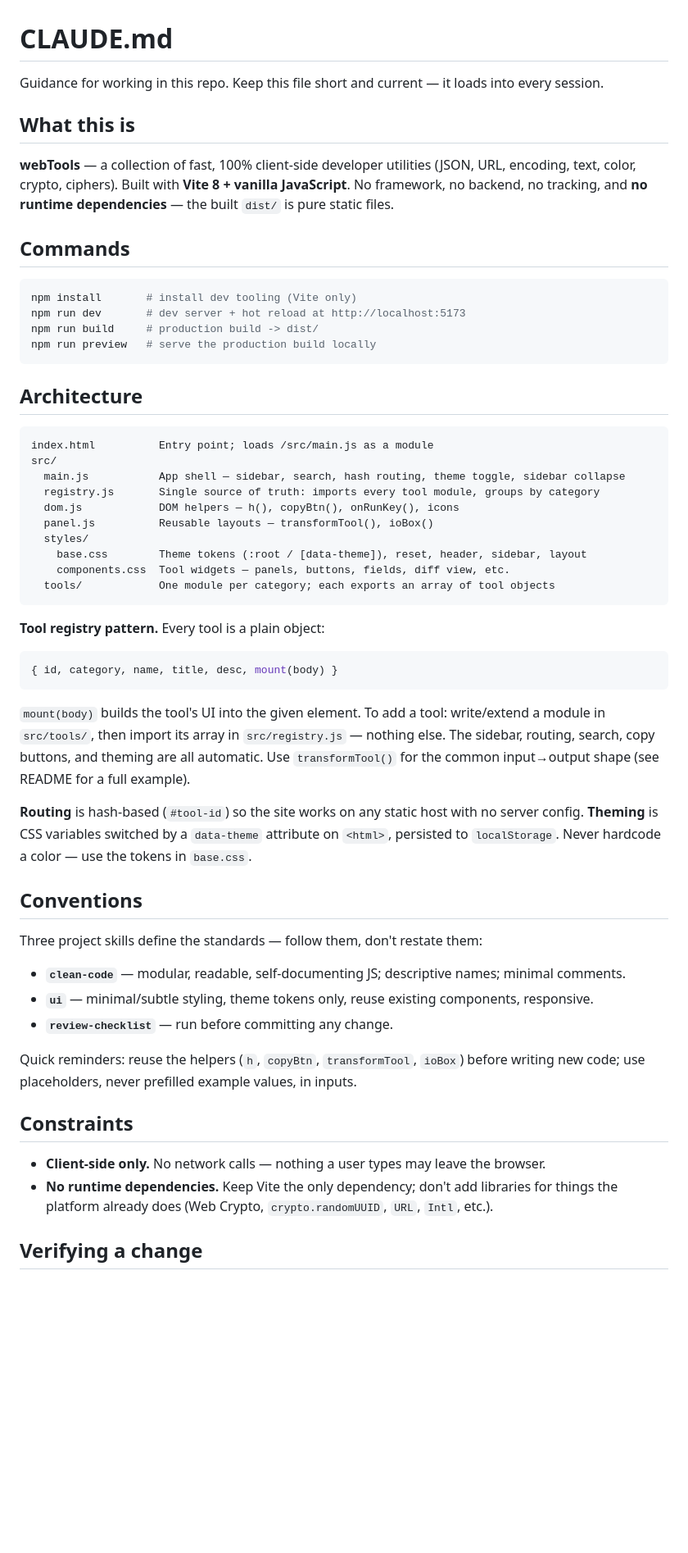
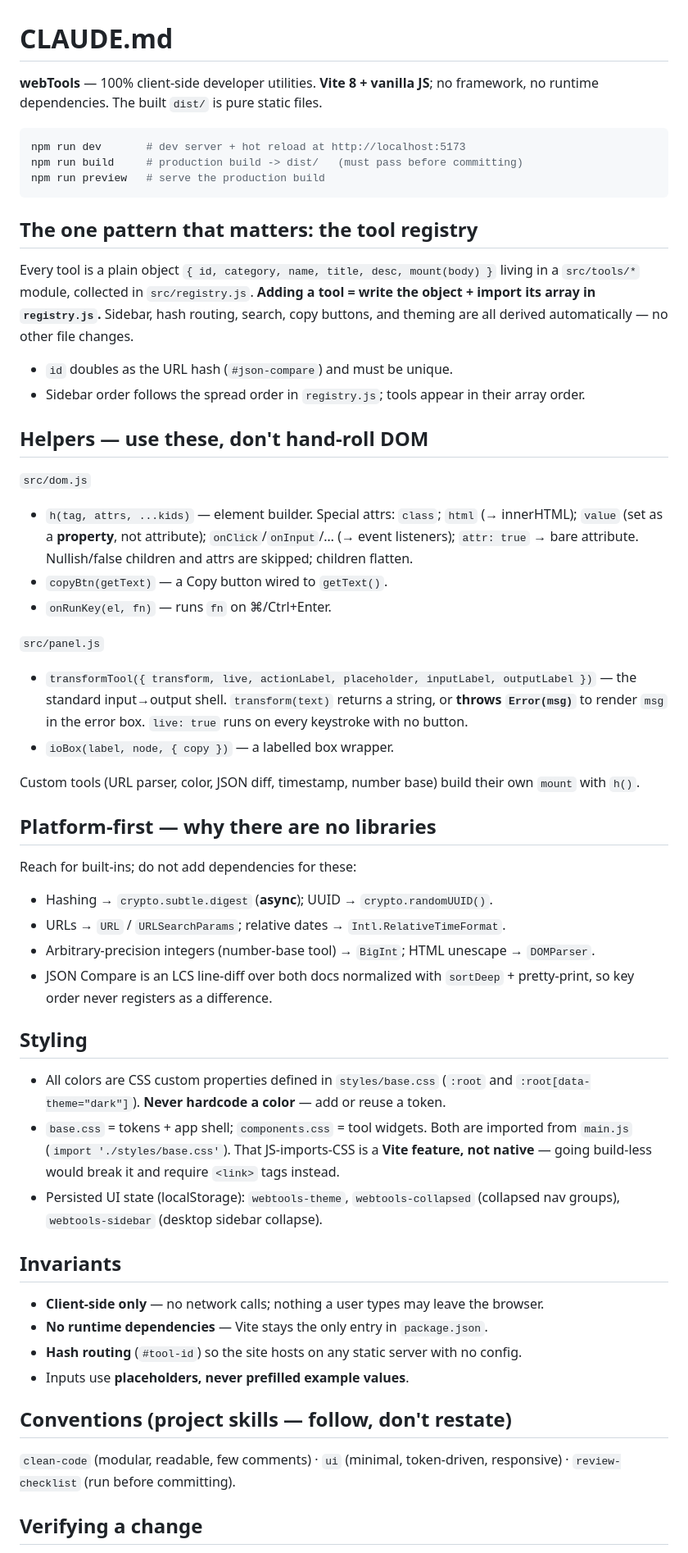
Before and after one commit to Hrishikesh-Panigrahi/webtools, a Markdown page: CLAUDE.md, the part around one of its changes. Shown at 82% size. GitHub-like rendering; blank space fills up the shorter version.

Commit message:
Rewrite CLAUDE.md: project-specific helper contracts, platform APIs, gotchas

````diff
--- a/CLAUDE.md
+++ b/CLAUDE.md
@@ -1,68 +1,71 @@
 # CLAUDE.md
 
-Guidance for working in this repo. Keep this file short and current — it loads into every session.
-
-## What this is
-
-**webTools** — a collection of fast, 100% client-side developer utilities (JSON, URL, encoding,
-text, color, crypto, ciphers). Built with **Vite 8 + vanilla JavaScript**. No framework, no
-backend, no tracking, and **no runtime dependencies** — the built `dist/` is pure static files.
-
-## Commands
+**webTools** — 100% client-side developer utilities. **Vite 8 + vanilla JS**; no framework, no
+runtime dependencies. The built `dist/` is pure static files.
 
 ```bash
-npm install       # install dev tooling (Vite only)
 npm run dev       # dev server + hot reload at http://localhost:5173
-npm run build     # production build -> dist/
-npm run preview   # serve the production build locally
+npm run build     # production build -> dist/   (must pass before committing)
+npm run preview   # serve the production build
 ```
 
-## Architecture
+## The one pattern that matters: the tool registry
 
-```
-index.html          Entry point; loads /src/main.js as a module
-src/
-  main.js           App shell — sidebar, search, hash routing, theme toggle, sidebar collapse
-  registry.js       Single source of truth: imports every tool module, groups by category
-  dom.js            DOM helpers — h(), copyBtn(), onRunKey(), icons
-  panel.js          Reusable layouts — transformTool(), ioBox()
-  styles/
-    base.css        Theme tokens (:root / [data-theme]), reset, header, sidebar, layout
-    components.css  Tool widgets — panels, buttons, fields, diff view, etc.
-  tools/            One module per category; each exports an array of tool objects
-```
+Every tool is a plain object `{ id, category, name, title, desc, mount(body) }` living in a
+`src/tools/*` module, collected in `src/registry.js`. **Adding a tool = write the object + import
+its array in `registry.js`.** Sidebar, hash routing, search, copy buttons, and theming are all
+derived automatically — no other file changes.
 
-**Tool registry pattern.** Every tool is a plain object:
+- `id` doubles as the URL hash (`#json-compare`) and must be unique.
+- Sidebar order follows the spread order in `registry.js`; tools appear in their array order.
 
-```js
-{ id, category, name, title, desc, mount(body) }
-```
+## Helpers — use these, don't hand-roll DOM
 
-`mount(body)` builds the tool's UI into the given element. To add a tool: write/extend a module
-in `src/tools/`, then import its array in `src/registry.js` — nothing else. The sidebar, routing,
-search, copy buttons, and theming are all automatic. Use `transformTool()` for the common
-input→output shape (see README for a full example).
+`src/dom.js`
+- `h(tag, attrs, ...kids)` — element builder. Special attrs: `class`; `html` (→ innerHTML);
+  `value` (set as a **property**, not attribute); `onClick`/`onInput`/… (→ event listeners);
+  `attr: true` → bare attribute. Nullish/false children and attrs are skipped; children flatten.
+- `copyBtn(getText)` — a Copy button wired to `getText()`.
+- `onRunKey(el, fn)` — runs `fn` on ⌘/Ctrl+Enter.
 
-**Routing** is hash-based (`#tool-id`) so the site works on any static host with no server config.
-**Theming** is CSS variables switched by a `data-theme` attribute on `<html>`, persisted to
-`localStorage`. Never hardcode a color — use the tokens in `base.css`.
+`src/panel.js`
+- `transformTool({ transform, live, actionLabel, placeholder, inputLabel, outputLabel })` — the
+  standard input→output shell. `transform(text)` returns a string, or **throws `Error(msg)`** to
+  render `msg` in the error box. `live: true` runs on every keystroke with no button.
+- `ioBox(label, node, { copy })` — a labelled box wrapper.
 
-## Conventions
+Custom tools (URL parser, color, JSON diff, timestamp, number base) build their own `mount` with `h()`.
 
-Three project skills define the standards — follow them, don't restate them:
+## Platform-first — why there are no libraries
 
-- **`clean-code`** — modular, readable, self-documenting JS; descriptive names; minimal comments.
-- **`ui`** — minimal/subtle styling, theme tokens only, reuse existing components, responsive.
-- **`review-checklist`** — run before committing any change.
+Reach for built-ins; do not add dependencies for these:
+- Hashing → `crypto.subtle.digest` (**async**); UUID → `crypto.randomUUID()`.
+- URLs → `URL` / `URLSearchParams`; relative dates → `Intl.RelativeTimeFormat`.
+- Arbitrary-precision integers (number-base tool) → `BigInt`; HTML unescape → `DOMParser`.
+- JSON Compare is an LCS line-diff over both docs normalized with `sortDeep` + pretty-print, so
+  key order never registers as a difference.
 
-Quick reminders: reuse the helpers (`h`, `copyBtn`, `transformTool`, `ioBox`) before writing new
-code; use placeholders, never prefilled example values, in inputs.
+## Styling
 
-## Constraints
+- All colors are CSS custom properties defined in `styles/base.css` (`:root` and
+  `:root[data-theme="dark"]`). **Never hardcode a color** — add or reuse a token.
+- `base.css` = tokens + app shell; `components.css` = tool widgets. Both are imported from
+  `main.js` (`import './styles/base.css'`). That JS-imports-CSS is a **Vite feature, not native** —
+  going build-less would break it and require `<link>` tags instead.
+- Persisted UI state (localStorage): `webtools-theme`, `webtools-collapsed` (collapsed nav
+  groups), `webtools-sidebar` (desktop sidebar collapse).
 
-- **Client-side only.** No network calls — nothing a user types may leave the browser.
-- **No runtime dependencies.** Keep Vite the only dependency; don't add libraries for things the
-  platform already does (Web Crypto, `crypto.randomUUID`, `URL`, `Intl`, etc.).
+## Invariants
+
+- **Client-side only** — no network calls; nothing a user types may leave the browser.
+- **No runtime dependencies** — Vite stays the only entry in `package.json`.
+- **Hash routing** (`#tool-id`) so the site hosts on any static server with no config.
+- Inputs use **placeholders, never prefilled example values**.
+
+## Conventions (project skills — follow, don't restate)
+
+`clean-code` (modular, readable, few comments) · `ui` (minimal, token-driven, responsive) ·
+`review-checklist` (run before committing).
 
 ## Verifying a change
 
````
Also changed, not shown: other parts of CLAUDE.md (+4 -5 lines).
